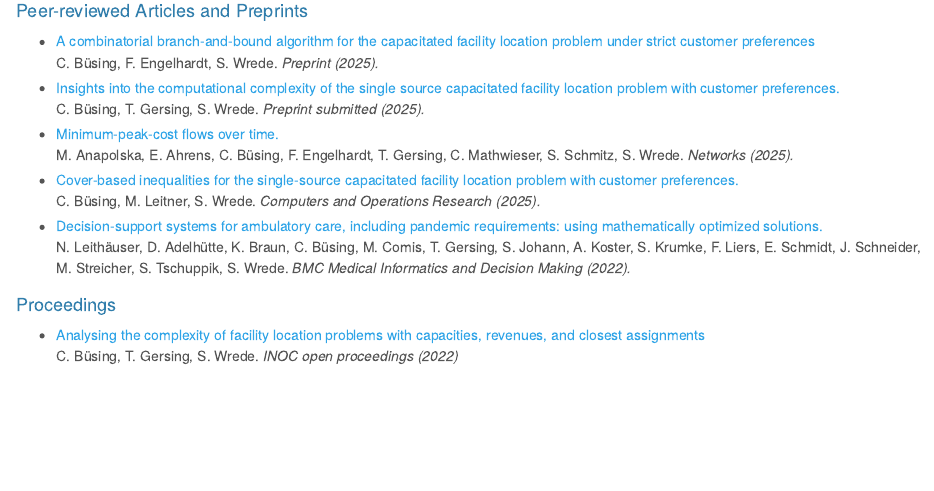
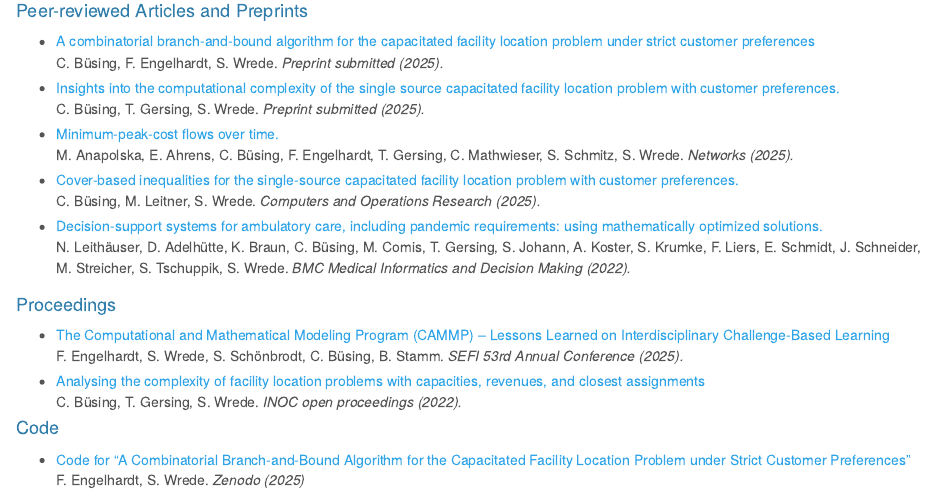
Before and after one commit to wrede3/wrede, an R Markdown document (publications.Rmd): the page in a window 1100 px wide, from 140 px down. Rendered offline with R 4.5, knitr and Pandoc, with nearby package versions.

Commit message:
updated cv

```diff
--- a/publications.Rmd
+++ b/publications.Rmd
@@ -9,10 +9,10 @@ css: styles.css
 
 -
 :::{.tight-spacing2}
-  [A combinatorial branch-and-bound algorithm for the capacitated facility location problem under strict customer preferences](./files/preprint.pdf)
+  [A combinatorial branch-and-bound algorithm for the capacitated facility location problem under strict customer preferences](https://optimization-online.org/?p=32480)
 
   C. Büsing, F. Engelhardt, S. Wrede.
-  _Preprint (2025)._
+  _Preprint submitted (2025)._
 :::
 -
 :::{.tight-spacing2}
@@ -50,10 +50,30 @@ css: styles.css
 
 #### Proceedings
 
+
+-
+:::{.tight-spacing2}
+  [The Computational and Mathematical Modeling Program (CAMMP) – Lessons Learned on Interdisciplinary Challenge-Based Learning](https://zenodo.org/records/17631434)
+
+  F. Engelhardt, S. Wrede, S. Schönbrodt, C. Büsing, B. Stamm.
+  _SEFI 53rd Annual Conference (2025)._
+:::
 -
 :::{.tight-spacing2}
   [Analysing the complexity of facility location problems with capacities, revenues, and closest assignments](https://openproceedings.org/2022/conf/inoc/INOC_2022_paper_22.pdf)
 
   C. Büsing, T. Gersing, S. Wrede.
-  _INOC open proceedings (2022)_
+  _INOC open proceedings (2022)._
 :::
+
+
+
+#### Code
+
+-
+:::{.tight-spacing2}
+  [Code for "A Combinatorial Branch-and-Bound Algorithm for the Capacitated Facility Location Problem under Strict Customer Preferences"](https://zenodo.org/records/17524471)
+
+  F. Engelhardt, S. Wrede.
+  _Zenodo (2025)_
+:::
```
Also changed, not shown: research.Rmd (+4 -4 lines), files/cv.pdf, 3 other files.
